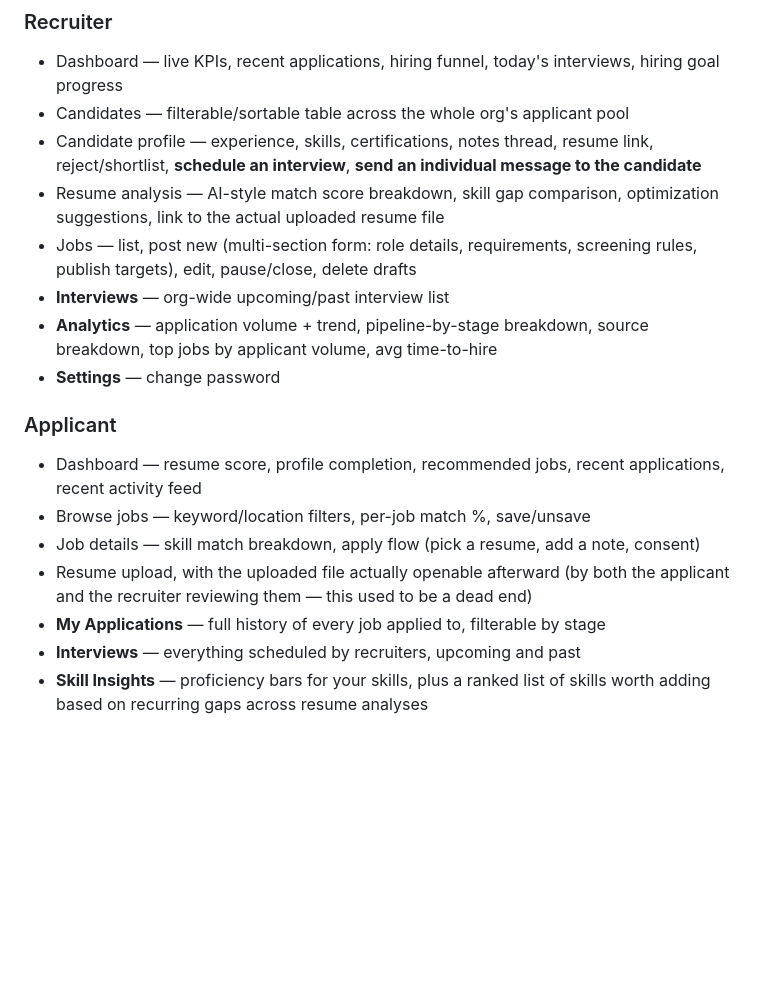
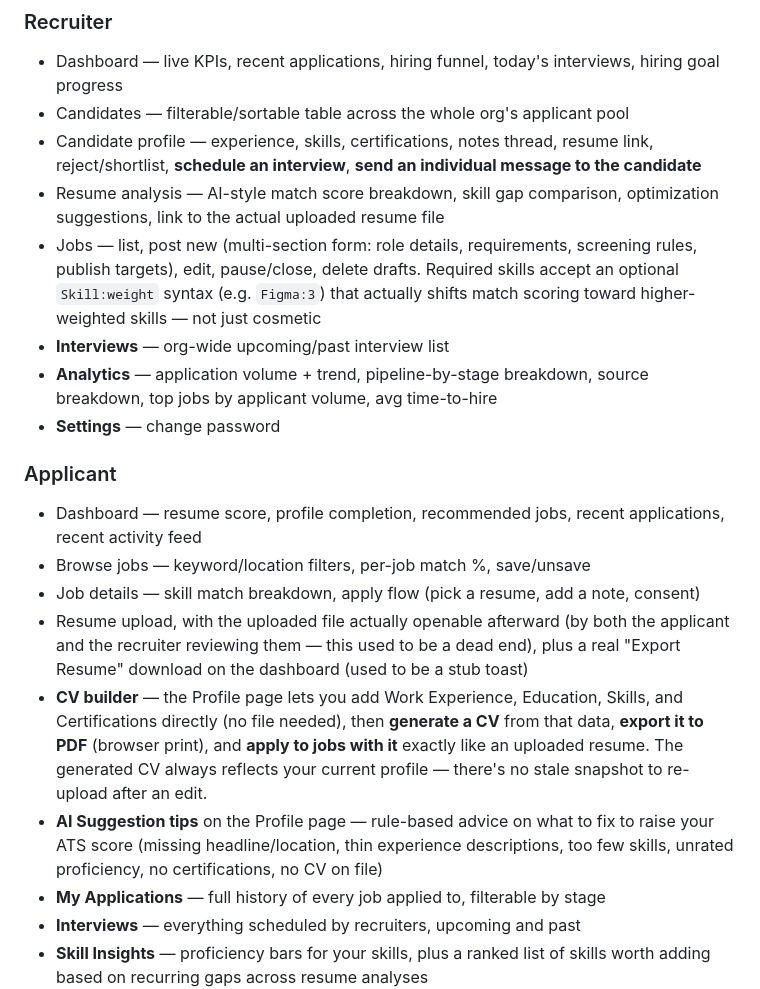
Before and after one commit to asad6426/recruitai-pro, a Markdown page: README.md, the part around one of its changes. GitHub-like rendering; blank space fills up the shorter version.

```diff
--- a/README.md
+++ b/README.md
@@ -93,7 +93,9 @@ Everything below is a real view + template + database round trip — not mocked
 - Resume analysis — AI-style match score breakdown, skill gap comparison, optimization
   suggestions, link to the actual uploaded resume file
 - Jobs — list, post new (multi-section form: role details, requirements, screening
-  rules, publish targets), edit, pause/close, delete drafts
+  rules, publish targets), edit, pause/close, delete drafts. Required skills accept an
+  optional `Skill:weight` syntax (e.g. `Figma:3`) that actually shifts match scoring
+  toward higher-weighted skills — not just cosmetic
 - **Interviews** — org-wide upcoming/past interview list
 - **Analytics** — application volume + trend, pipeline-by-stage breakdown, source
   breakdown, top jobs by applicant volume, avg time-to-hire
@@ -105,7 +107,16 @@ Everything below is a real view + template + database round trip — not mocked
 - Browse jobs — keyword/location filters, per-job match %, save/unsave
 - Job details — skill match breakdown, apply flow (pick a resume, add a note, consent)
 - Resume upload, with the uploaded file actually openable afterward (by both the
-  applicant and the recruiter reviewing them — this used to be a dead end)
+  applicant and the recruiter reviewing them — this used to be a dead end), plus a real
+  "Export Resume" download on the dashboard (used to be a stub toast)
+- **CV builder** — the Profile page lets you add Work Experience, Education, Skills,
+  and Certifications directly (no file needed), then **generate a CV** from that data,
+  **export it to PDF** (browser print), and **apply to jobs with it** exactly like an
+  uploaded resume. The generated CV always reflects your current profile — there's no
+  stale snapshot to re-upload after an edit.
+- **AI Suggestion tips** on the Profile page — rule-based advice on what to fix to
+  raise your ATS score (missing headline/location, thin experience descriptions, too
+  few skills, unrated proficiency, no certifications, no CV on file)
 - **My Applications** — full history of every job applied to, filterable by stage
 - **Interviews** — everything scheduled by recruiters, upcoming and past
 - **Skill Insights** — proficiency bars for your skills, plus a ranked list of skills
```
Also changed, not shown: other parts of README.md (+56 -1 lines), CLAUDE.md (+20 -2 lines), backend/README.md (+2 -2 lines).
